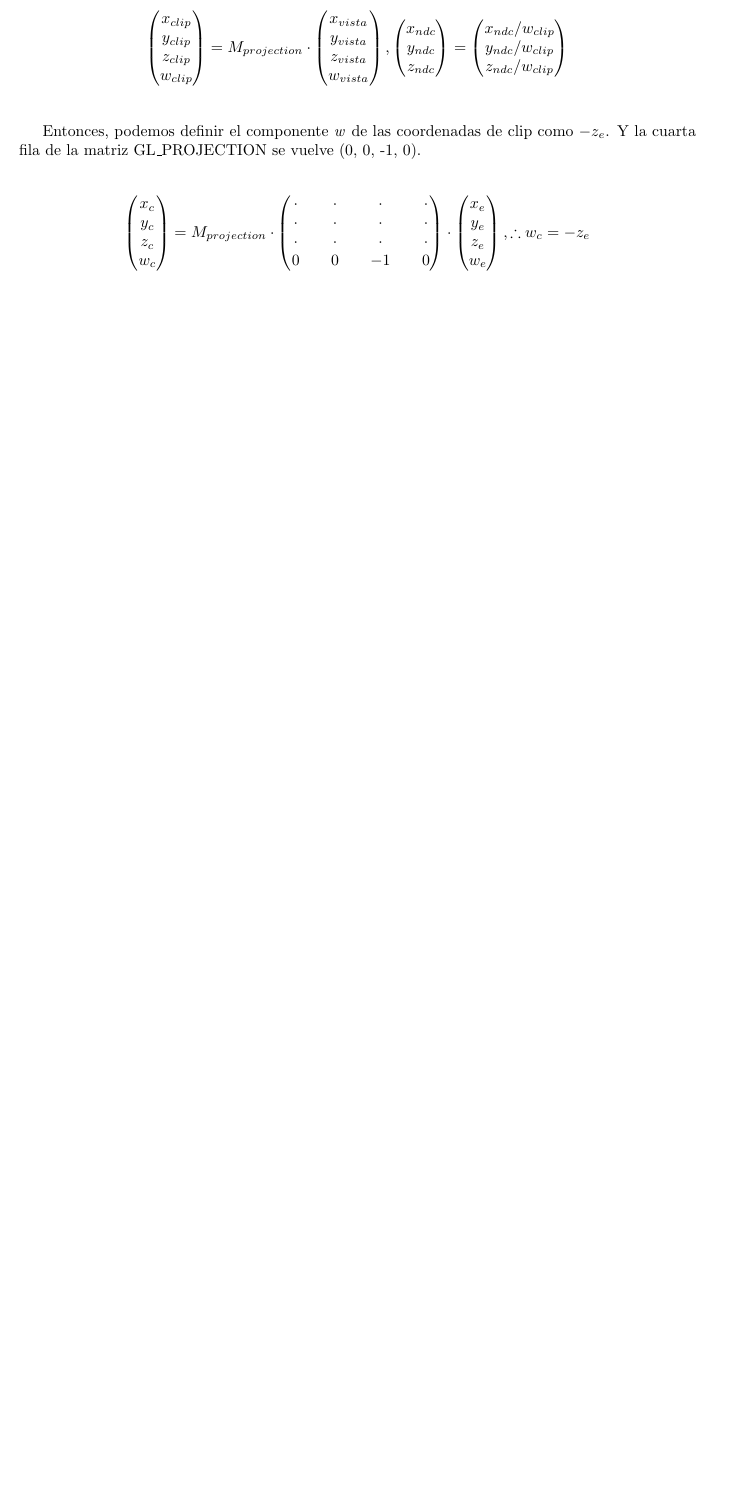
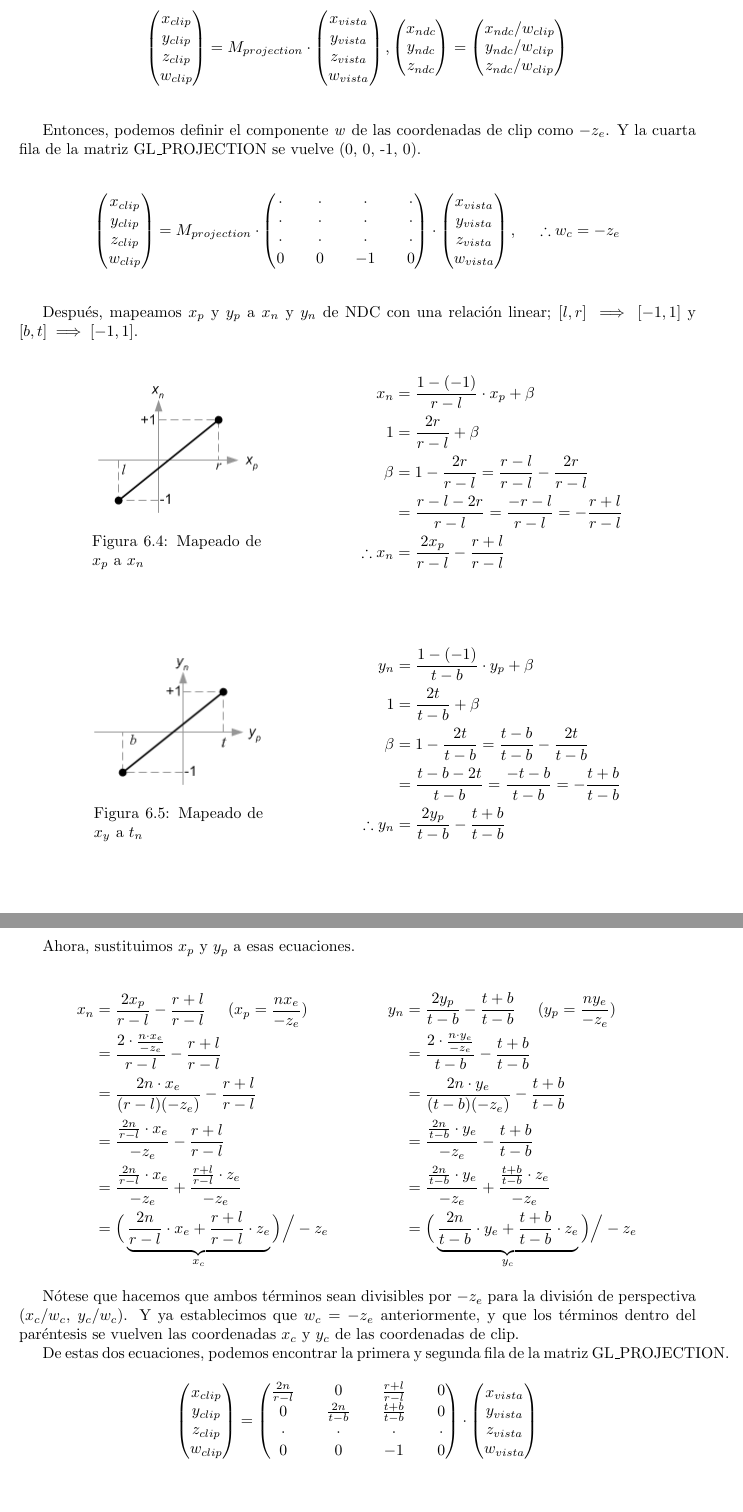
Before and after one commit to gorostuck/treball-recerca, a LaTeX document (docs/treballr.tex, which reads docs/tex/chapter6.tex): part of page 24 of 28 before the commit and two parts of pages 24 and 25 of 29 after it, the two joined at a grey line, cut so that both start at the same text, the shorter picture padded with empty space. Compiled offline with pdfLaTeX.

Commit message:
Progresado en el ahora mítico capítulo 6

```diff
--- a/docs/tex/chapter6.tex
+++ b/docs/tex/chapter6.tex
@@ -108,7 +108,7 @@ Entonces, podemos definir el componente \textit{w} de las coordenadas de clip co
   \centering
   \[
   \begin{pmatrix}
-    x_{c} \\ y_{c} \\ z_{c} \\ w_{c}
+    x_{clip} \\ y_{clip} \\ z_{clip} \\ w_{clip}
   \end{pmatrix}
   =
   M_{projection} \cdot
@@ -119,8 +119,100 @@ Entonces, podemos definir el componente \textit{w} de las coordenadas de clip co
         0 &&     0 &&    -1 &&     0
   \end{pmatrix} \cdot
   \begin{pmatrix}
-    x_{e} \\ y_{e} \\ z_{e} \\ w_{e}
+    x_{vista} \\ y_{vista} \\ z_{vista} \\ w_{vista}
   \end{pmatrix}
-  ,  \therefore w_c = -z_e
+  ,  \hspace*{0.5cm} \therefore w_c = -z_e
   \]
 \end{figure}
+
+
+Después, mapeamos $x_p$ y $y_p$ a $x_n$ y $y_n$ de NDC con una relación linear; \([l, r] \implies [-1, 1] \) y \([b, t] \implies [-1, 1]\).
+
+
+
+\begin{figure} [h!]
+  \centering
+\begin{minipage}{0.25\textwidth}
+  \includegraphics[width=\textwidth]{gl_projectionmatrix05}
+  \caption{Mapeado de $x_p$ a $x_n$}
+\end{minipage} \hspace*{2cm}
+\begin{minipage}{0.3\textwidth}
+\begin{flalign*}
+   x_n &= \frac{1-(-1)}{r-l} \cdot x_p + \beta \\
+   1   &=  \frac{2r}{r - l} + \beta \\
+ \beta &= 1 - \frac{2r}{r-l} = \frac{r-l}{r-l} - \frac{2r}{r-l}\\
+       &=\frac{r - l - 2r}{r - l} = \frac{-r -l}{r-l} = - \frac{r+l}{r-l} \\
+   \therefore x_n &= \frac{2x_p}{r-l}-\frac{r+l}{r-l} \\
+\end{flalign*}
+\end{minipage}
+
+\end{figure}
+
+\begin{figure} [h!]
+  \centering
+\begin{minipage}{0.25\textwidth}
+  \includegraphics[width=\textwidth]{gl_projectionmatrix06}
+  \caption{Mapeado de $x_y$ a $t_n$}
+\end{minipage} \hspace*{2cm}
+\begin{minipage}{0.3\textwidth}
+\begin{flalign*}
+   y_n &= \frac{1-(-1)}{t-b} \cdot y_p + \beta \\
+     1 &=  \frac{2t}{t - b} + \beta \\
+ \beta &= 1 - \frac{2t}{t-b} = \frac{t-b}{t-b} - \frac{2t}{t-b}\\
+       &=   \frac{t - b - 2t}{t - b} = \frac{-t -b}{t-b} = - \frac{t+b}{t-b} \\
+\therefore y_n &= \frac{2y_p}{t-b}-\frac{t+b}{t-b} \\
+\end{flalign*}
+\end{minipage}
+
+\end{figure}
+\restoregeometry
+
+Ahora, sustituimos $x_p$ y $y_p$ a esas ecuaciones.
+
+\begin{figure} [h]
+  \centering
+  \begin{minipage}{0.45\textwidth}
+    \begin{flalign*}
+      x_n &= \frac{2x_p}{r-l} - \frac{r+l}{r-l} \hspace*{0.5cm} (x_p = \frac{nx_e}{-z_e})\\
+          &= \frac{2 \cdot \frac{n \cdot x_e }{-z_e}}{r-l} - \frac{r+l}{r-l}\\
+          &= \frac{2n \cdot x_e}{(r-l)(-z_e)} - \frac{r+l}{r-l}\\
+          &= \frac{\frac{2n}{r-l} \cdot x_e}{-z_e} - \frac{r+l}{r-l}\\
+          &= \frac{\frac{2n}{r-l} \cdot x_e}{-z_e} + \frac{\frac{r+l}{r-l}\cdot z_e}{-z_e}\\
+          &= \Big( \underbrace{\frac{2n}{r-l}\cdot x_e + \frac{r+l}{r-l}\cdot z_e}_{{x_c}} \Big) \Big/ -z_e
+    \end{flalign*}
+  \end{minipage}
+  \begin{minipage}{0.45\textwidth}
+    \begin{flalign*}
+      y_n &= \frac{2y_p}{t-b} - \frac{t+b}{t-b} \hspace*{0.5cm} (y_p = \frac{ny_e}{-z_e})\\
+          &= \frac{2 \cdot \frac{n \cdot y_e }{-z_e}}{t-b} - \frac{t+b}{t-b}\\
+          &= \frac{2n \cdot y_e}{(t-b)(-z_e)} - \frac{t+b}{t-b}\\
+          &= \frac{\frac{2n}{t-b} \cdot y_e}{-z_e} - \frac{t+b}{t-b}\\
+          &= \frac{\frac{2n}{t-b} \cdot y_e}{-z_e} + \frac{\frac{t+b}{t-b}\cdot z_e}{-z_e}\\
+          &= \Big( \underbrace{\frac{2n}{t-b}\cdot y_e + \frac{t+b}{t-b}\cdot z_e}_{y_c} \Big) \Big/ -z_e
+    \end{flalign*}
+  \end{minipage}
+\end{figure}
+
+Nótese que hacemos que ambos términos sean divisibles por $-z_e$ para la división de perspectiva ($x_c/w_c$, $y_c/w_c$). Y ya establecimos que $w_c = -z_e$ anteriormente, y que los términos dentro del paréntesis se vuelven las coordenadas $x_c$ y $y_c$ de las coordenadas de clip.
+
+
+De estas dos ecuaciones, podemos encontrar la primera y segunda fila de la matriz GL\_PROJECTION.
+
+\begin{figure}[h]
+  \[
+  \begin{pmatrix}
+    x_{clip} \\ y_{clip} \\ z_{clip} \\ w_{clip}
+  \end{pmatrix}
+  =
+  \begin{pmatrix}
+    \frac{2n}{r-l} &&              0 && \frac{r+l}{r-l} &&     0 \\
+                 0 && \frac{2n}{t-b} && \frac{t+b}{t-b} &&     0 \\
+             \cdot &&          \cdot &&           \cdot && \cdot \\
+                 0 &&              0 &&              -1 &&     0
+  \end{pmatrix}
+  \cdot
+  \begin{pmatrix}
+    x_{vista} \\ y_{vista} \\ z_{vista} \\ w_{vista}
+  \end{pmatrix}
+  \]
+\end{figure}
```
Also changed, not shown: docs/img/chapter6/gl_projectionmatrix05.png (added), docs/img/chapter6/gl_projectionmatrix06.png (added), docs/tex/chapter6.tex (2 more changed lines).
